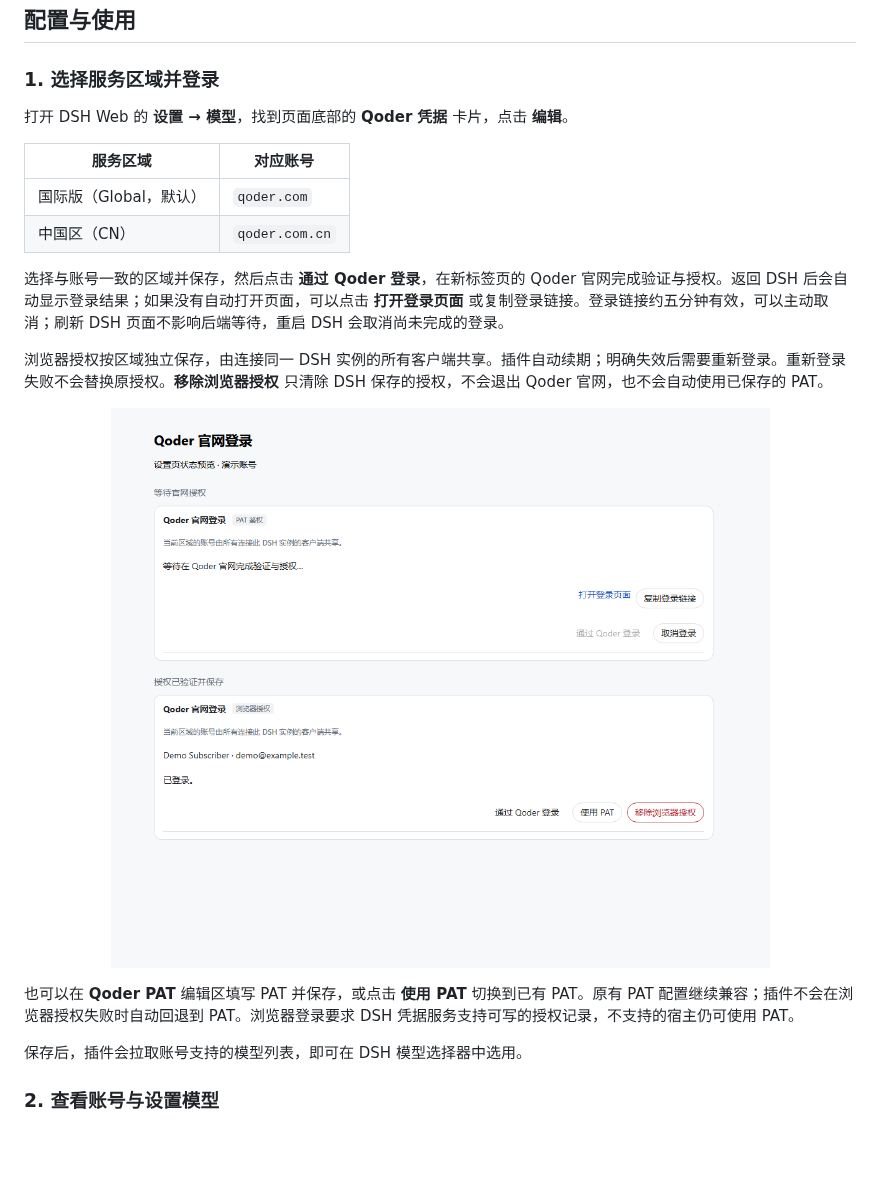
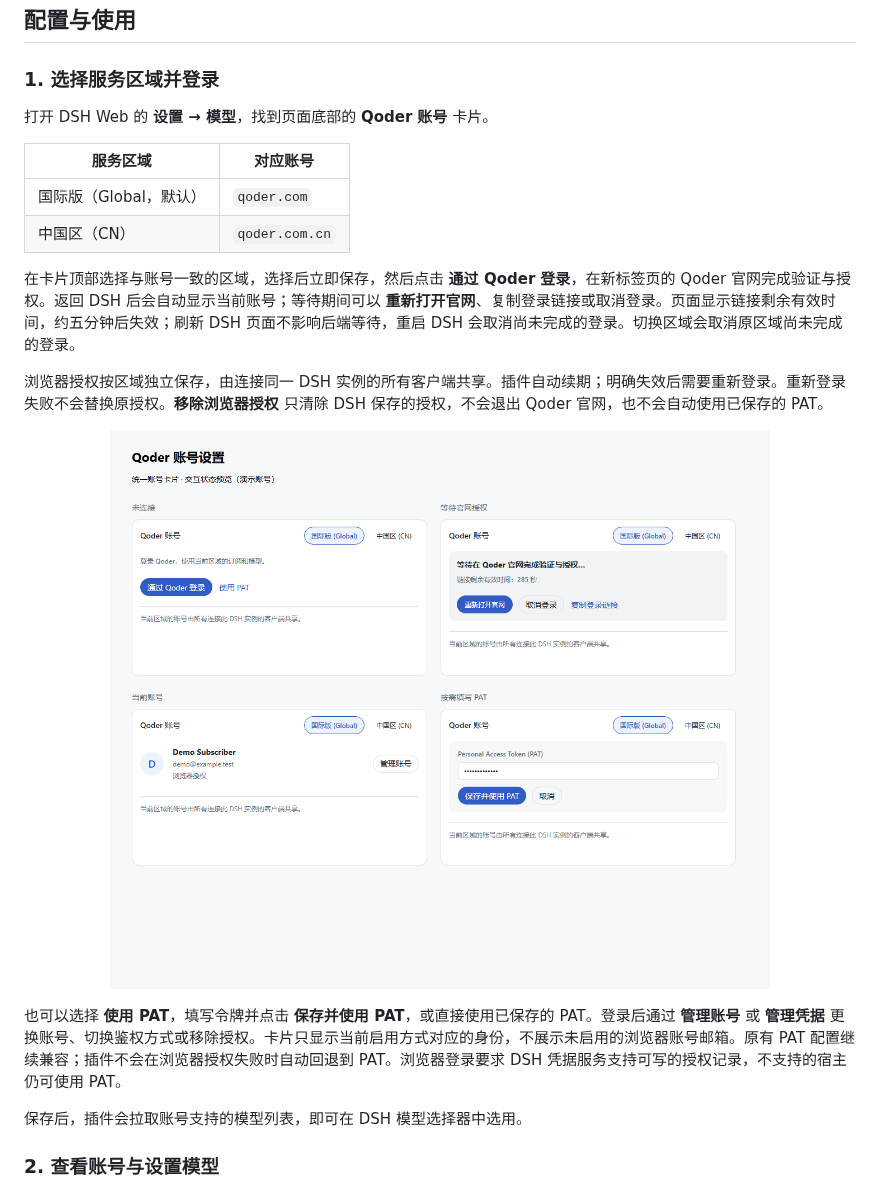
Before and after one commit to mo-n/dsh-provider-qoder, a Markdown page: README_CN.md, the part around the change. Drawn GitHub-style; pictures changed too: assets/browser-login_CN.png; blank space fills up the shorter version.

```diff
--- a/README_CN.md
+++ b/README_CN.md
@@ -41,14 +41,14 @@ dsh plugin --profile web add dsh-provider-qoder
 
 ### 1. 选择服务区域并登录
 
-打开 DSH Web 的 **设置 → 模型**，找到页面底部的 **Qoder 凭据** 卡片，点击 **编辑**。
+打开 DSH Web 的 **设置 → 模型**，找到页面底部的 **Qoder 账号** 卡片。
 
 | 服务区域 | 对应账号 |
 | --- | --- |
 | 国际版（Global，默认） | `qoder.com` |
 | 中国区（CN） | `qoder.com.cn` |
 
-选择与账号一致的区域并保存，然后点击 **通过 Qoder 登录**，在新标签页的 Qoder 官网完成验证与授权。返回 DSH 后会自动显示登录结果；如果没有自动打开页面，可以点击 **打开登录页面** 或复制登录链接。登录链接约五分钟有效，可以主动取消；刷新 DSH 页面不影响后端等待，重启 DSH 会取消尚未完成的登录。
+在卡片顶部选择与账号一致的区域，选择后立即保存，然后点击 **通过 Qoder 登录**，在新标签页的 Qoder 官网完成验证与授权。返回 DSH 后会自动显示当前账号；等待期间可以 **重新打开官网**、复制登录链接或取消登录。页面显示链接剩余有效时间，约五分钟后失效；刷新 DSH 页面不影响后端等待，重启 DSH 会取消尚未完成的登录。切换区域会取消原区域尚未完成的登录。
 
 浏览器授权按区域独立保存，由连接同一 DSH 实例的所有客户端共享。插件自动续期；明确失效后需要重新登录。重新登录失败不会替换原授权。**移除浏览器授权** 只清除 DSH 保存的授权，不会退出 Qoder 官网，也不会自动使用已保存的 PAT。
 
@@ -56,7 +56,7 @@ dsh plugin --profile web add dsh-provider-qoder
   <img src="./assets/browser-login_CN.png" alt="浏览器登录状态预览（演示账号）" width="750" />
 </p>
 
-也可以在 **Qoder PAT** 编辑区填写 PAT 并保存，或点击 **使用 PAT** 切换到已有 PAT。原有 PAT 配置继续兼容；插件不会在浏览器授权失败时自动回退到 PAT。浏览器登录要求 DSH 凭据服务支持可写的授权记录，不支持的宿主仍可使用 PAT。
+也可以选择 **使用 PAT**，填写令牌并点击 **保存并使用 PAT**，或直接使用已保存的 PAT。登录后通过 **管理账号** 或 **管理凭据** 更换账号、切换鉴权方式或移除授权。卡片只显示当前启用方式对应的身份，不展示未启用的浏览器账号邮箱。原有 PAT 配置继续兼容；插件不会在浏览器授权失败时自动回退到 PAT。浏览器登录要求 DSH 凭据服务支持可写的授权记录，不支持的宿主仍可使用 PAT。
 
 保存后，插件会拉取账号支持的模型列表，即可在 DSH 模型选择器中选用。
 
```
Also changed, not shown: README.md (+3 -3 lines), 10 other files.
